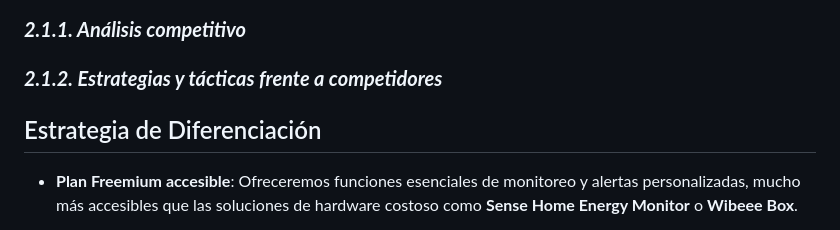
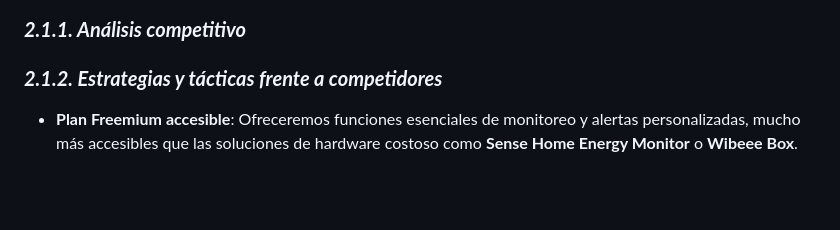
Before and after one commit to Energix-AppWeb/Informe_Energix, a Markdown page: README.md, the part around the change. Drawn GitHub-style; blank space fills up the shorter version.

```diff
--- a/README.md
+++ b/README.md
@@ -417,8 +417,6 @@ Este segmento está muy influenciado por la información en línea y las recomen
 ### ***2.1.1. Análisis competitivo***
 ### ***2.1.2. Estrategias y tácticas frente a competidores***
 
-## Estrategia de Diferenciación
-
 - **Plan Freemium accesible**: Ofreceremos funciones esenciales de monitoreo y alertas personalizadas, mucho más accesibles que las soluciones de hardware costoso como **Sense Home Energy Monitor** o **Wibeee Box**.
 
 - **Contenido educativo gratuito**: Publicaremos guías en PDF, videos y webinars sobre eficiencia energética y ahorro en el hogar, posicionando a **Energix Manager** como la opción más simple y práctica frente a competidores más complejos.
```
